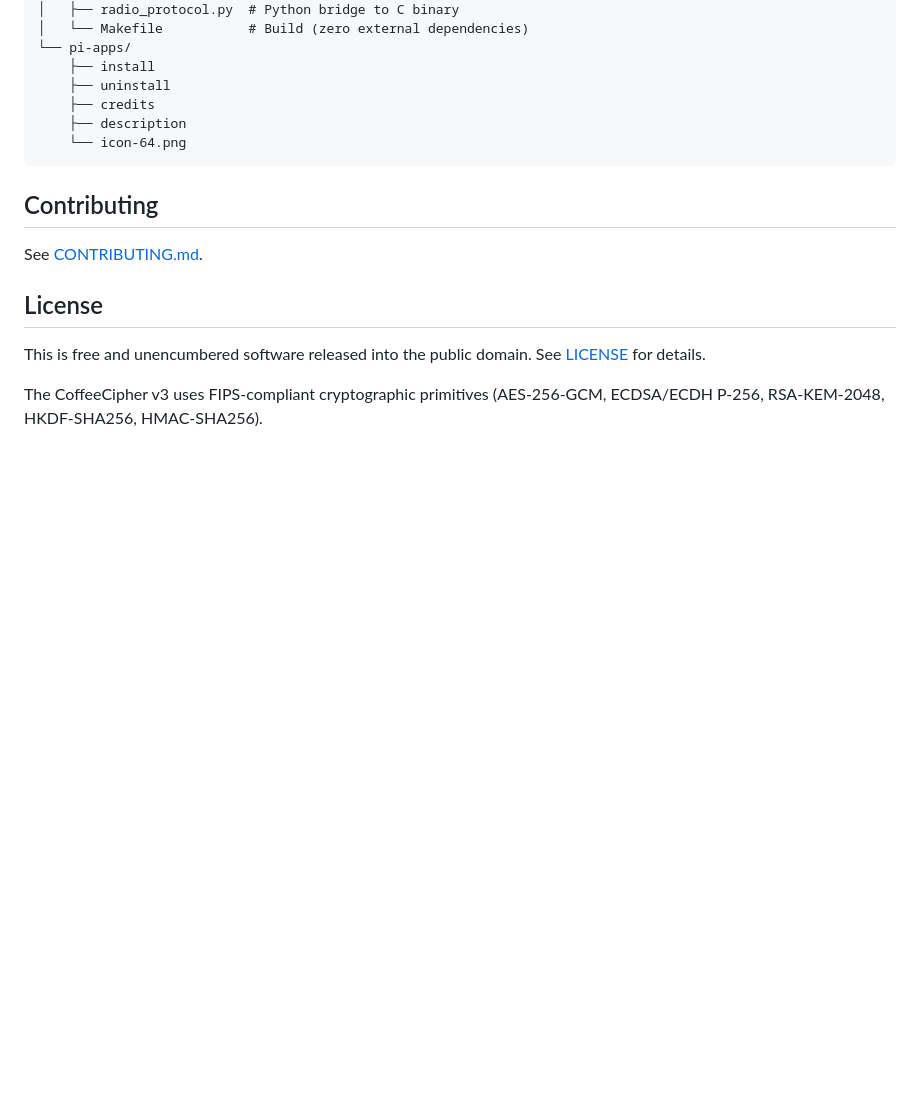
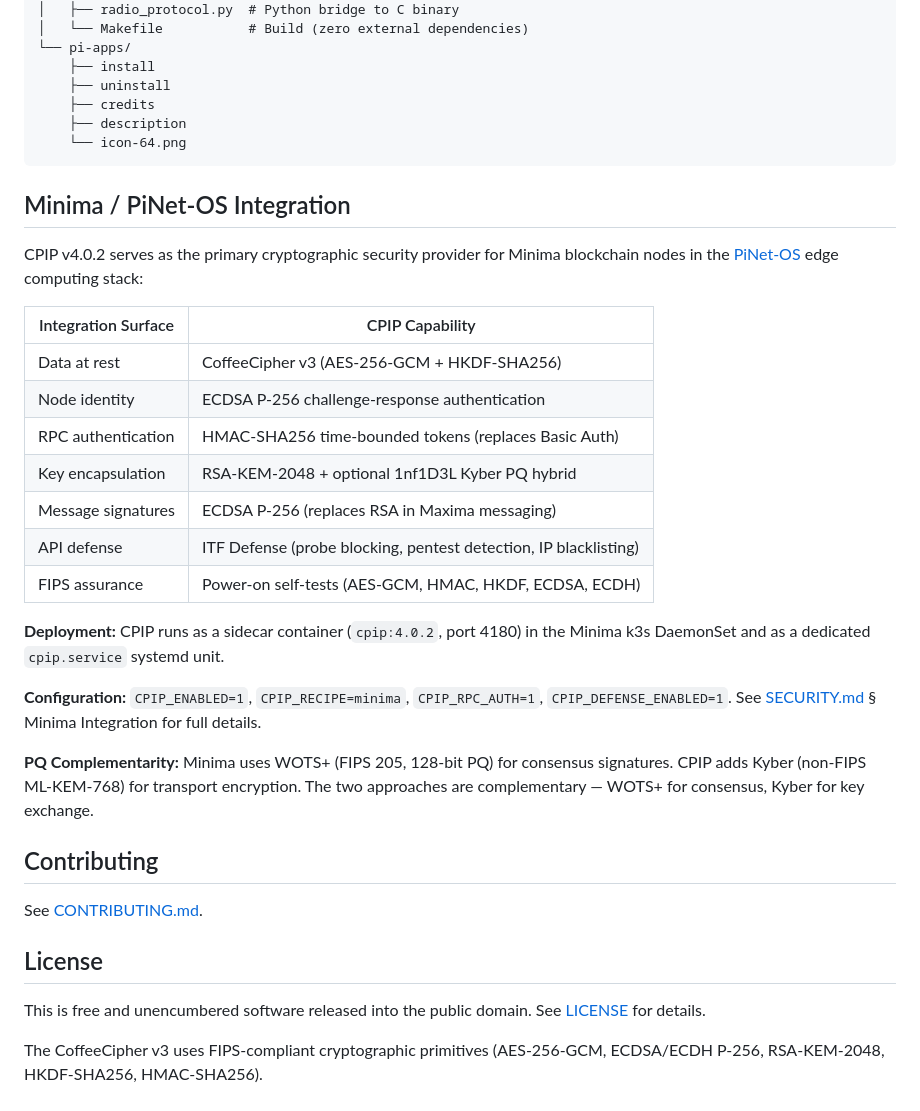
Before and after one commit to WilliamMajanja/CPIP-, a Markdown page: README.md, the part around the change. Rendered like a GitHub page; blank space fills up the shorter version.

Commit message:
docs: add Minima/PiNet-OS integration section to README.md
- Document CPIP as security provider for Minima nodes
- Add integration surface table (encryption, identity, RPC auth, KEM, defense)
- Document deployment: k3s sidecar, systemd cpip.service
- Document PQ complementarity: WOTS+ (consensus) + Kyber (transport)

````diff
--- a/README.md
+++ b/README.md
@@ -869,6 +869,26 @@ Unknown `feature` names return HTTP 400. Toggling the master switch on any defen
     └── icon-64.png
 ```
 
+## Minima / PiNet-OS Integration
+
+CPIP v4.0.2 serves as the primary cryptographic security provider for Minima blockchain nodes in the [PiNet-OS](https://github.com/WilliamMajanja/Minima-PiNet-Os) edge computing stack:
+
+| Integration Surface | CPIP Capability |
+|---------------------|-----------------|
+| Data at rest | CoffeeCipher v3 (AES-256-GCM + HKDF-SHA256) |
+| Node identity | ECDSA P-256 challenge-response authentication |
+| RPC authentication | HMAC-SHA256 time-bounded tokens (replaces Basic Auth) |
+| Key encapsulation | RSA-KEM-2048 + optional 1nf1D3L Kyber PQ hybrid |
+| Message signatures | ECDSA P-256 (replaces RSA in Maxima messaging) |
+| API defense | ITF Defense (probe blocking, pentest detection, IP blacklisting) |
+| FIPS assurance | Power-on self-tests (AES-GCM, HMAC, HKDF, ECDSA, ECDH) |
+
+**Deployment:** CPIP runs as a sidecar container (`cpip:4.0.2`, port 4180) in the Minima k3s DaemonSet and as a dedicated `cpip.service` systemd unit.
+
+**Configuration:** `CPIP_ENABLED=1`, `CPIP_RECIPE=minima`, `CPIP_RPC_AUTH=1`, `CPIP_DEFENSE_ENABLED=1`. See [SECURITY.md](SECURITY.md) § Minima Integration for full details.
+
+**PQ Complementarity:** Minima uses WOTS+ (FIPS 205, 128-bit PQ) for consensus signatures. CPIP adds Kyber (non-FIPS ML-KEM-768) for transport encryption. The two approaches are complementary — WOTS+ for consensus, Kyber for key exchange.
+
 ## Contributing
 
 See [CONTRIBUTING.md](CONTRIBUTING.md).
````
